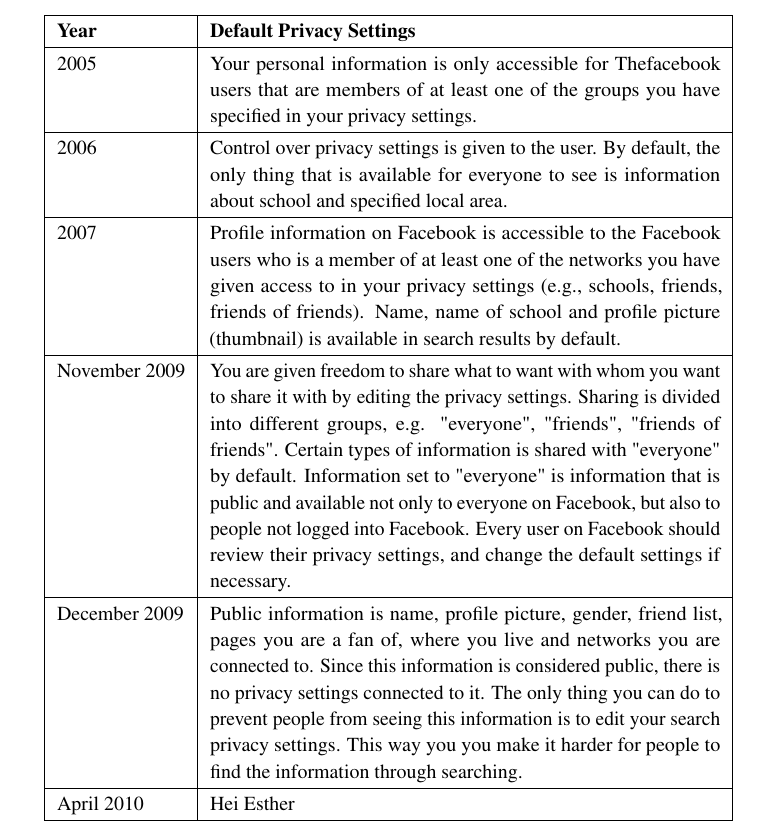
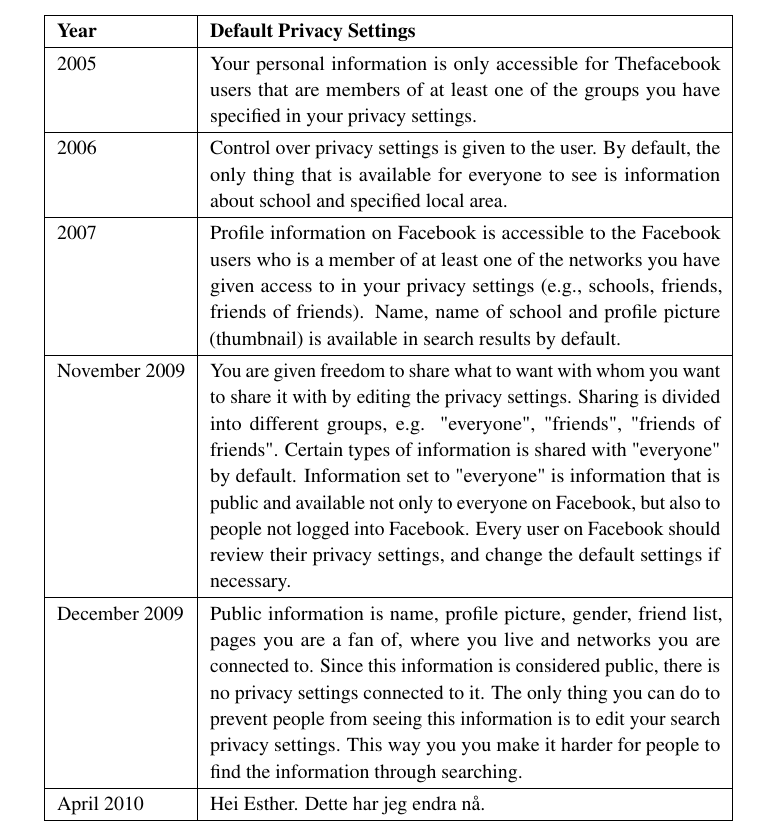
Before and after one commit to bloemend/Project, a LaTeX thesis (Project_report/main.tex, which reads Project_report/facebook_history.tex): part of page 22 of 27, cut so that both start at the same text. Compiled offline with pdfLaTeX.

Commit message:
Gjort endringer i tabell 1

```diff
--- a/Project_report/facebook_history.tex
+++ b/Project_report/facebook_history.tex
@@ -32,7 +32,7 @@
 	\hline
     December 2009 & Public information is name, profile picture, 		gender, friend list, pages you are a fan of, where you live and 	networks you are connected to. Since this information is 			considered public, there is no privacy settings connected to 		it. The only thing you can do to prevent people from seeing 		this information is to edit your search privacy settings. This 		way you you make it harder for people to find the 					information through searching. \\
     \hline
-    April 2010 & Hei Esther \\
+    April 2010 & Hei Esther. Dette har jeg endra nå. \\
     \hline
     \end{tabular}
 \end{center}
```
Also changed, not shown: Project_report/main.bbl, Project_report/main.pdf, 13 other files.
